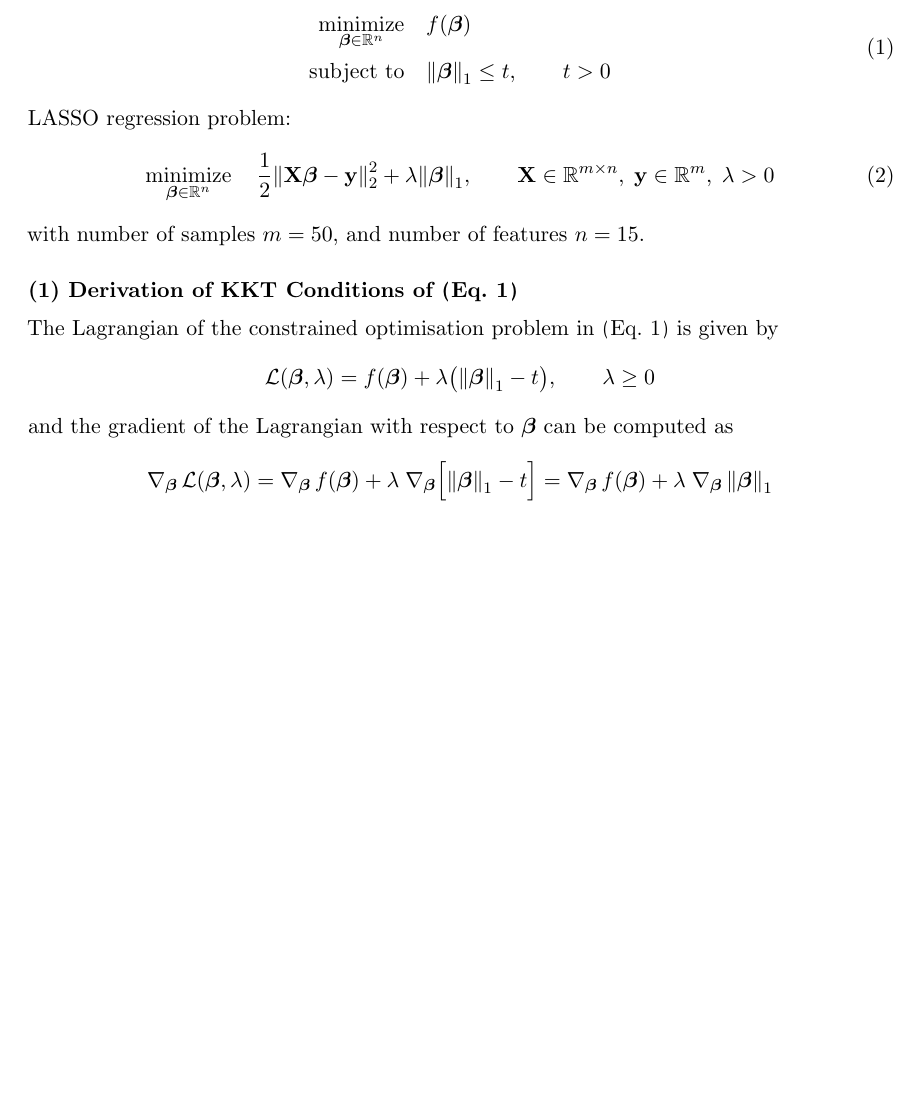
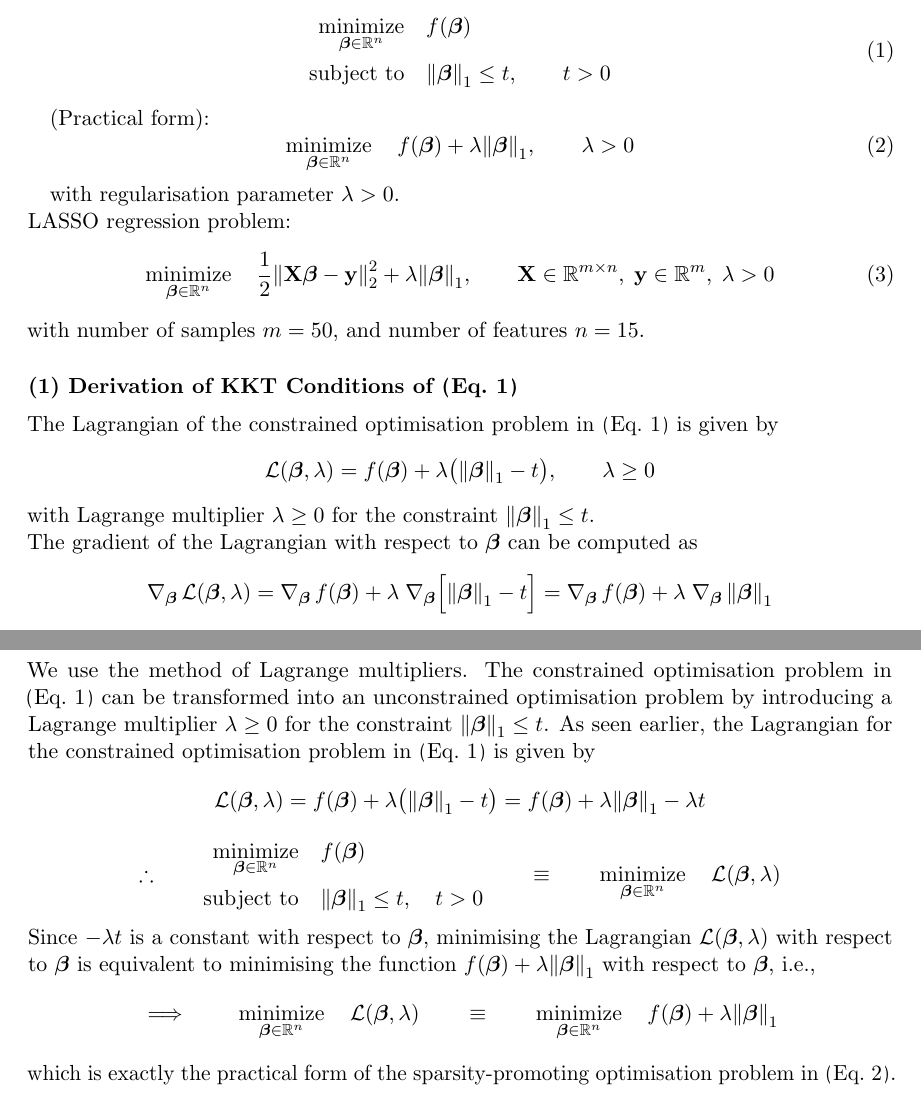
Before and after one commit to AshrithSagar/E0230-CMO-2025, a LaTeX problem sheet (Assignments/Assignment-3/TeX/main.tex, which reads Assignments/Assignment-3/TeX/q1.tex): part of page 1 of 4 before the commit and two parts of pages 1 and 2 of 5 after it, the two joined at a grey line, cut so that both start at the same text, the shorter picture padded with empty space. Compiled offline with pdfLaTeX.

Commit message:
📝 A3:1

```diff
--- a/Assignments/Assignment-3/TeX/q1.tex
+++ b/Assignments/Assignment-3/TeX/q1.tex
@@ -13,6 +13,19 @@ Sparsity-promoting constrained optimisation problem:
         t > 0
     \end{aligned}
 \end{equation}
+
+\quad
+(Practical form):
+\begin{equation}\label{eq:sparsity-promoting-constrained-optimisation-practical}
+    \minimize_{\bfbeta \in \R^n}
+    \quad
+    \func{f}{\bfbeta}
+    + \lambda \norm{\bfbeta}_1,
+    \qquad
+    \lambda > 0
+\end{equation}
+\quad
+with regularisation parameter \( \lambda > 0 \).
 
 LASSO regression problem:
 \begin{equation}\label{eq:lasso}
@@ -38,7 +51,9 @@ The Lagrangian of the constrained optimisation problem in \peqref{eq:sparsity-pr
     \qquad
     \lambda \geq 0
 \end{equation*}
-and the gradient of the Lagrangian with respect to \( \bfbeta \) can be computed as
+with Lagrange multiplier \( \lambda \geq 0 \) for the constraint \( \norm{\bfbeta}_1 \leq t \).
+
+The gradient of the Lagrangian with respect to \( \bfbeta \) can be computed as
 \begin{equation*}
     \func{\nabla_\bfbeta \, \calL}{\bfbeta, \lambda}
     =
@@ -92,3 +107,55 @@ where
     \end{cases},
     \qquad i = 1, 2, \ldots, n
 \end{equation*}
+
+\subsection*{(2) Equivalence of \peqref{eq:sparsity-promoting-constrained-optimisation} and \peqref{eq:sparsity-promoting-constrained-optimisation-practical}}
+
+We use the method of Lagrange multipliers.
+The constrained optimisation problem in \peqref{eq:sparsity-promoting-constrained-optimisation} can be transformed into an unconstrained optimisation problem by introducing a Lagrange multiplier \( \lambda \geq 0 \) for the constraint \( \norm{\bfbeta}_1 \leq t \).
+As seen earlier, the Lagrangian for the constrained optimisation problem in \peqref{eq:sparsity-promoting-constrained-optimisation} is given by
+\begin{equation*}
+    \func{\calL}{\bfbeta, \lambda}
+    =
+    \func{f}{\bfbeta}
+    + \lambda \pbrac[\big]{\norm{\bfbeta}_1 - t}
+    =
+    \func{f}{\bfbeta}
+    + \lambda \norm{\bfbeta}_1
+    - \lambda t
+\end{equation*}
+\begin{equation*}
+    \therefore
+    \qquad
+    \begin{aligned}
+        \minimize_{\bfbeta \in \R^n}
+        \quad &
+        \func{f}{\bfbeta}
+        \\ \subjectto \quad &
+        \norm{\bfbeta}_1 \leq t,
+        \quad
+        t > 0
+    \end{aligned}
+    \qquad \equiv \qquad
+    \minimize_{\bfbeta \in \R^n}
+    \quad
+    \func{\calL}{\bfbeta, \lambda}
+\end{equation*}
+Since \( - \lambda t \) is a constant with respect to \( \bfbeta \), minimising the Lagrangian \( \func{\calL}{\bfbeta, \lambda} \) with respect to \( \bfbeta \) is equivalent to minimising the function
+\(
+    \func{f}{\bfbeta}
+    + \lambda \norm{\bfbeta}_1
+\)
+with respect to \( \bfbeta \), i.e.,
+\begin{equation*}
+    \implies
+    \qquad
+    \minimize_{\bfbeta \in \R^n}
+    \quad
+    \func{\calL}{\bfbeta, \lambda}
+    \qquad \equiv \qquad
+    \minimize_{\bfbeta \in \R^n}
+    \quad
+    \func{f}{\bfbeta}
+    + \lambda \norm{\bfbeta}_1
+\end{equation*}
+which is exactly the practical form of the sparsity-promoting optimisation problem in \peqref{eq:sparsity-promoting-constrained-optimisation-practical}.
```
